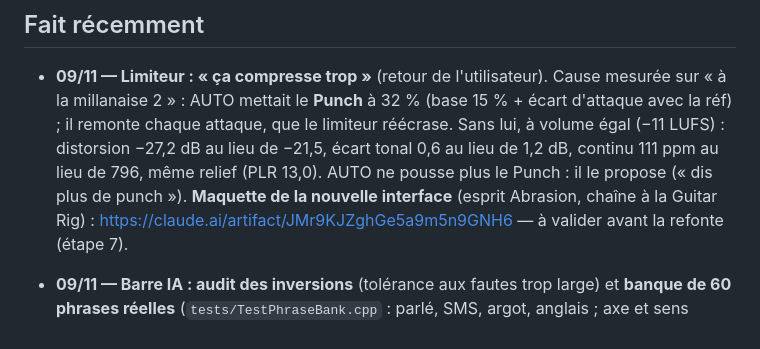
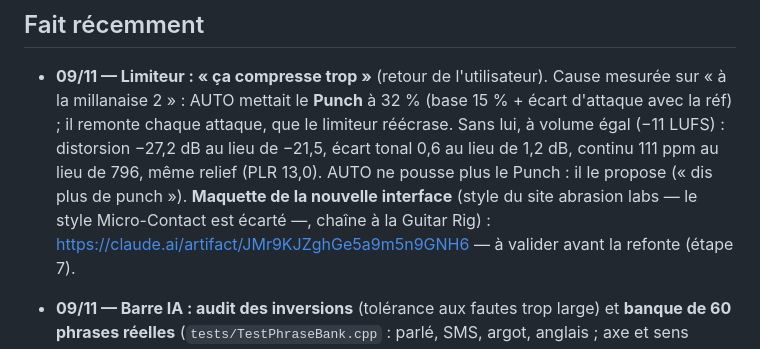
Before and after one commit to mtheo54/Mix-master, a Markdown page: docs/SUIVI.md, the part around the change. Drawn GitHub-style.

```diff
--- a/docs/SUIVI.md
+++ b/docs/SUIVI.md
@@ -61,7 +61,7 @@
   remonte chaque attaque, que le limiteur réécrase. Sans lui, à volume égal (−11 LUFS) :
   distorsion −27,2 dB au lieu de −21,5, écart tonal 0,6 au lieu de 1,2 dB, continu 111 ppm au lieu
   de 796, même relief (PLR 13,0). AUTO ne pousse plus le Punch : il le propose (« dis plus de
-  punch »). **Maquette de la nouvelle interface** (esprit Abrasion, chaîne à la Guitar Rig) :
+  punch »). **Maquette de la nouvelle interface** (style du site abrasion labs — le style Micro-Contact est écarté —, chaîne à la Guitar Rig) :
   https://claude.ai/artifact/JMr9KJZghGe5a9m5n9GNH6 — à valider avant la refonte (étape 7).
 - **09/11 — Barre IA : audit des inversions** (tolérance aux fautes trop large) et **banque de
   60 phrases réelles** (`tests/TestPhraseBank.cpp` : parlé, SMS, argot, anglais ; axe et sens
```
Also changed, not shown: docs/REFONTE.md (+1 -1 lines).
